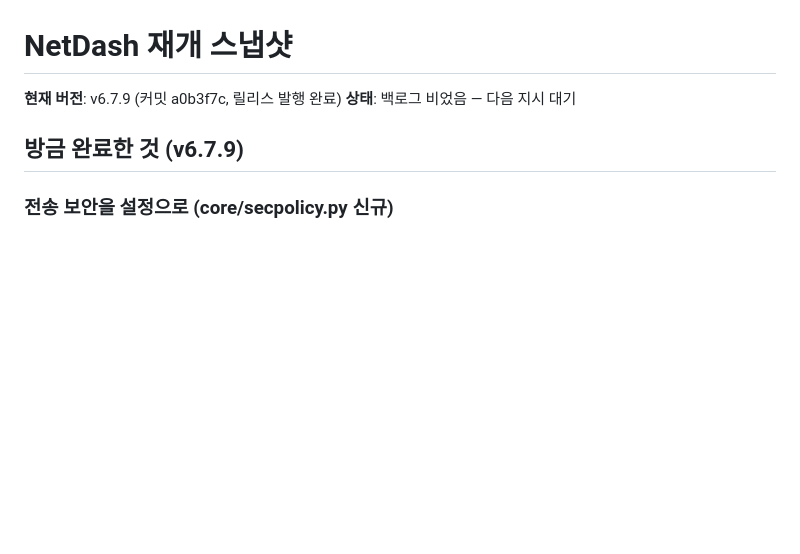
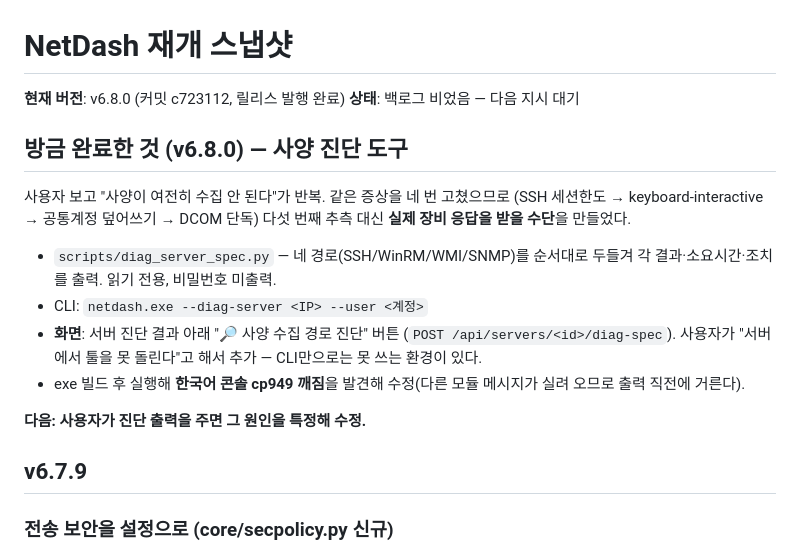
Before and after one commit to yonguncho/netdash-m1, a Markdown page: NetDash_RESUME.md, the part around the change. Rendered like a GitHub page; blank space fills up the shorter version.

Commit message:
docs: 재개 스냅샷 v6.8.0 갱신

```diff
--- a/NetDash_RESUME.md
+++ b/NetDash_RESUME.md
@@ -1,9 +1,26 @@
 # NetDash 재개 스냅샷
 
-**현재 버전**: v6.7.9 (커밋 a0b3f7c, 릴리스 발행 완료)
+**현재 버전**: v6.8.0 (커밋 c723112, 릴리스 발행 완료)
 **상태**: 백로그 비었음 — 다음 지시 대기
 
-## 방금 완료한 것 (v6.7.9)
+## 방금 완료한 것 (v6.8.0) — 사양 진단 도구
+
+사용자 보고 "사양이 여전히 수집 안 된다"가 반복. 같은 증상을 네 번 고쳤으므로
+(SSH 세션한도 → keyboard-interactive → 공통계정 덮어쓰기 → DCOM 단독)
+다섯 번째 추측 대신 **실제 장비 응답을 받을 수단**을 만들었다.
+
+- `scripts/diag_server_spec.py` — 네 경로(SSH/WinRM/WMI/SNMP)를 순서대로 두들겨
+  각 결과·소요시간·조치를 출력. 읽기 전용, 비밀번호 미출력.
+- CLI: `netdash.exe --diag-server <IP> --user <계정>`
+- **화면**: 서버 진단 결과 아래 "🔎 사양 수집 경로 진단" 버튼
+  (`POST /api/servers/<id>/diag-spec`). 사용자가 "서버에서 툴을 못 돌린다"고
+  해서 추가 — CLI만으로는 못 쓰는 환경이 있다.
+- exe 빌드 후 실행해 **한국어 콘솔 cp949 깨짐**을 발견해 수정(다른 모듈 메시지가
+  실려 오므로 출력 직전에 거른다).
+
+**다음: 사용자가 진단 출력을 주면 그 원인을 특정해 수정.**
+
+## v6.7.9
 
 ### 전송 보안을 설정으로 (core/secpolicy.py 신규)
 claude-security 스캔의 HIGH 2건(SSH AutoAddPolicy, 방화벽 verify_ssl=False)을
```
